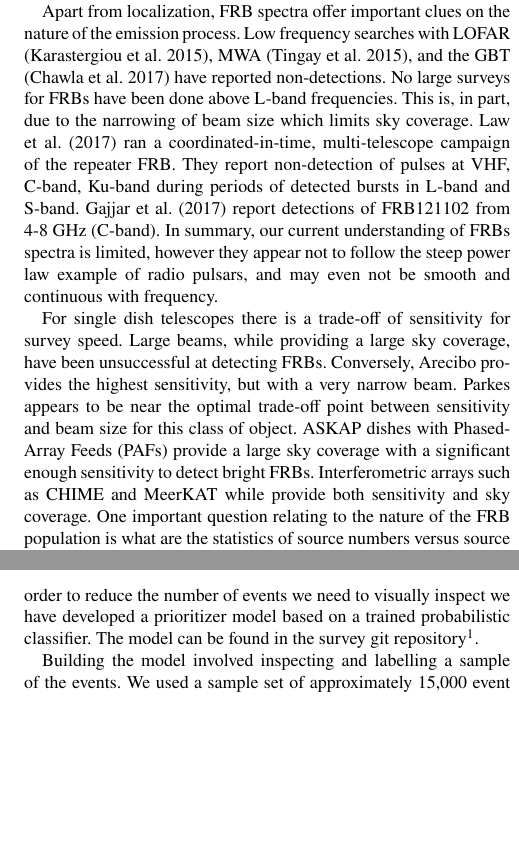
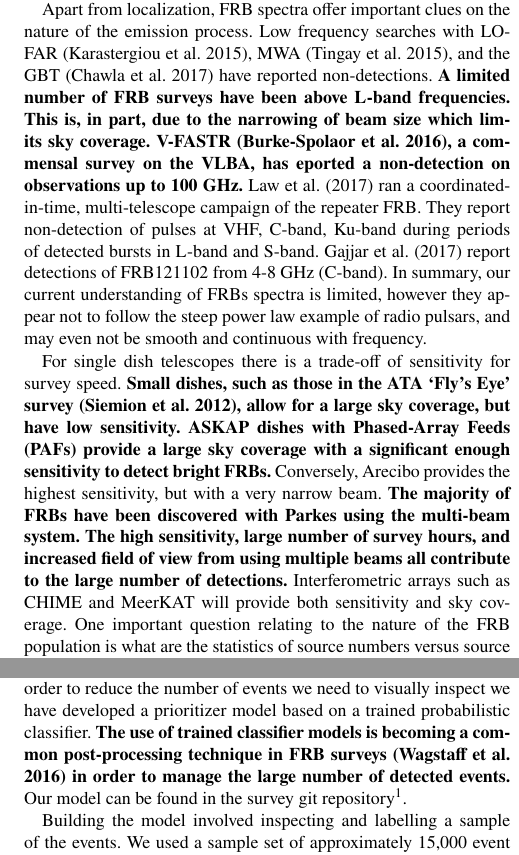
Before and after one commit to griffinfoster/ab-survey-2017, a LaTeX paper (ab_survey_2017.tex): two parts of the columns of pages 2 and 4 of 10, joined at a grey line, cut so that both start at the same text, the shorter picture padded with empty space. Compiled offline with pdfLaTeX.

Commit message:
added edits from reviewer's comments

```diff
--- a/ab_survey_2017.tex
+++ b/ab_survey_2017.tex
@@ -219,9 +219,11 @@ arc-second accuracy, such as MeerKAT, ASKAP, and the SKA.
 Apart from localization, \gls{frb} spectra offer important clues on the nature
 of the emission process. Low frequency searches with LOFAR
 \citep{2015MNRAS.452.1254K}, MWA \citep{2015AJ....150..199T}, and the GBT
-\citep{2017arXiv170107457C} have reported non-detections.  No large surveys for
-\glspl{frb} have been done above L-band frequencies. This is, in part, due to
-the narrowing of beam size which limits sky coverage.
+\citep{2017arXiv170107457C} have reported non-detections.
+\textbf{A limited number of \gls{frb} surveys have been above L-band frequencies.
+This is, in part, due to the narrowing of beam size which limits sky coverage.
+V-FASTR \citep{2016ApJ...826..223B}, a commensal survey on the VLBA, has
+eported a non-detection on observations up to 100~GHz.}
 \cite{2017arXiv170507553L} ran a coordinated-in-time, multi-telescope campaign
 of the repeater \gls{frb}.  They report non-detection of pulses at VHF, C-band,
 Ku-band during periods of detected bursts in L-band and S-band. \cite{atel10675}
@@ -231,14 +233,17 @@ follow the steep power law example of radio pulsars, and may even not be smooth
 and continuous with frequency.
 
 For single dish telescopes there is a trade-off of sensitivity for survey speed.
-Large beams, while providing a large sky coverage, have been unsuccessful at
-detecting \glspl{frb}. Conversely, Arecibo provides the highest sensitivity, but
-with a very narrow beam. Parkes appears to be near the optimal trade-off point
-between sensitivity and beam size for this class of object. ASKAP dishes with
-\glspl{paf} provide a large sky coverage with a significant enough sensitivity
-to detect bright \glspl{frb}. Interferometric arrays such as CHIME and MeerKAT
-while provide both sensitivity and sky coverage. One important question relating
-to the nature of the \gls{frb} population is what are the statistics of source
+\textbf{Small dishes, such as those in the ATA `Fly's Eye' survey
+\citep{2012ApJ...744..109S}, allow for a large sky coverage, but have low
+sensitivity.  ASKAP dishes with \glspl{paf} provide a large sky coverage with a
+significant enough sensitivity to detect bright \glspl{frb}.} Conversely,
+Arecibo provides the highest sensitivity, but with a very narrow beam.
+\textbf{The majority of \glspl{frb} have been discovered with Parkes using the
+multi-beam system. The high sensitivity, large number of survey hours, and
+increased field of view from using multiple beams all contribute to the large
+number of detections.} Interferometric arrays such as CHIME and MeerKAT will
+provide both sensitivity and sky coverage. One important question relating to
+the nature of the \gls{frb} population is what are the statistics of source
 numbers versus source flux density, and whether or not the cumulative flux
 density distribution is consistent with a population of cosmologically
 distributed standard candles. To answer this question, it is particularly
@@ -466,8 +471,10 @@ nature of the survey, leads to a large number of false detections.
 Approximately $2 \times 10^5$ unique 8.4~s datasets were recorded with at least
 one detection above the minimum peak S/N threshold of 10. In order to reduce the
 number of events we need to visually inspect we have developed a prioritizer
-model based on a trained probabilistic classifier. The model can be found in the
-survey git
+model based on a trained probabilistic classifier.  \textbf{The use of trained
+classifier models is becoming a common post-processing technique in \gls{frb}
+surveys \citep{2016PASP..128h4503W} in order to manage the large number of
+detected events.} Our model can be found in the survey git
 repository\footnote{https://github.com/griffinfoster/alfaburst-survey}.
 
 Building the model involved inspecting and labelling a sample of the events. We
```
Also changed, not shown: alfaburst.bib (+52 -0 lines), ab_survey_2017.tex (19 more changed lines).
